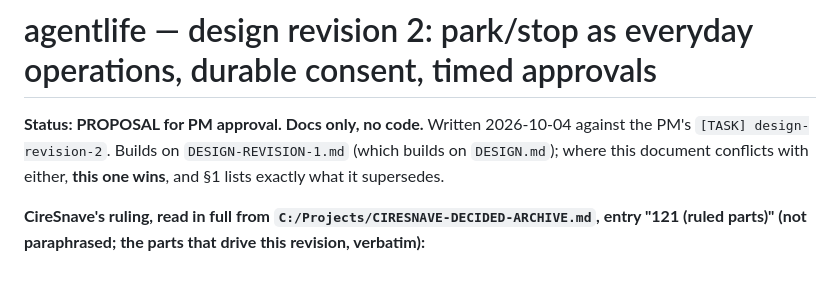
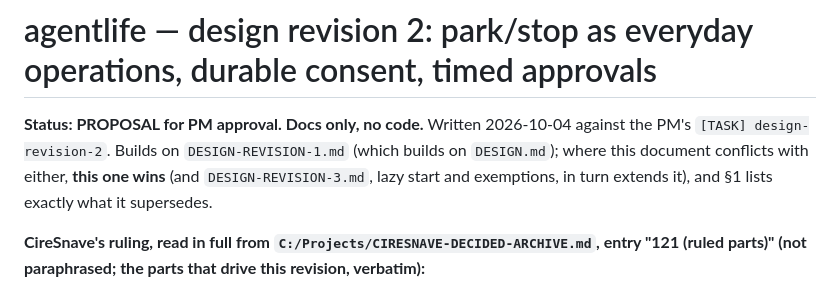
Before and after one commit to ciresnave/agentlife, a Markdown page: docs/DESIGN-REVISION-2.md, the part around the change. GitHub-like rendering.

```diff
--- a/docs/DESIGN-REVISION-2.md
+++ b/docs/DESIGN-REVISION-2.md
@@ -2,7 +2,8 @@
 
 **Status: PROPOSAL for PM approval. Docs only, no code.** Written 2026-10-04 against the PM's
 `[TASK] design-revision-2`. Builds on `DESIGN-REVISION-1.md` (which builds on `DESIGN.md`); where this
-document conflicts with either, **this one wins**, and §1 lists exactly what it supersedes.
+document conflicts with either, **this one wins** (and `DESIGN-REVISION-3.md`, lazy start and exemptions,
+in turn extends it), and §1 lists exactly what it supersedes.
 
 **CireSnave's ruling, read in full from `C:/Projects/CIRESNAVE-DECIDED-ARCHIVE.md`, entry "121 (ruled
 parts)" (not paraphrased; the parts that drive this revision, verbatim):**
```
Also changed, not shown: docs/DESIGN-REVISION-3.md (added, +426 -0 lines), docs/SYNAPSE-REQUIREMENTS.md (added, +56 -0 lines).
